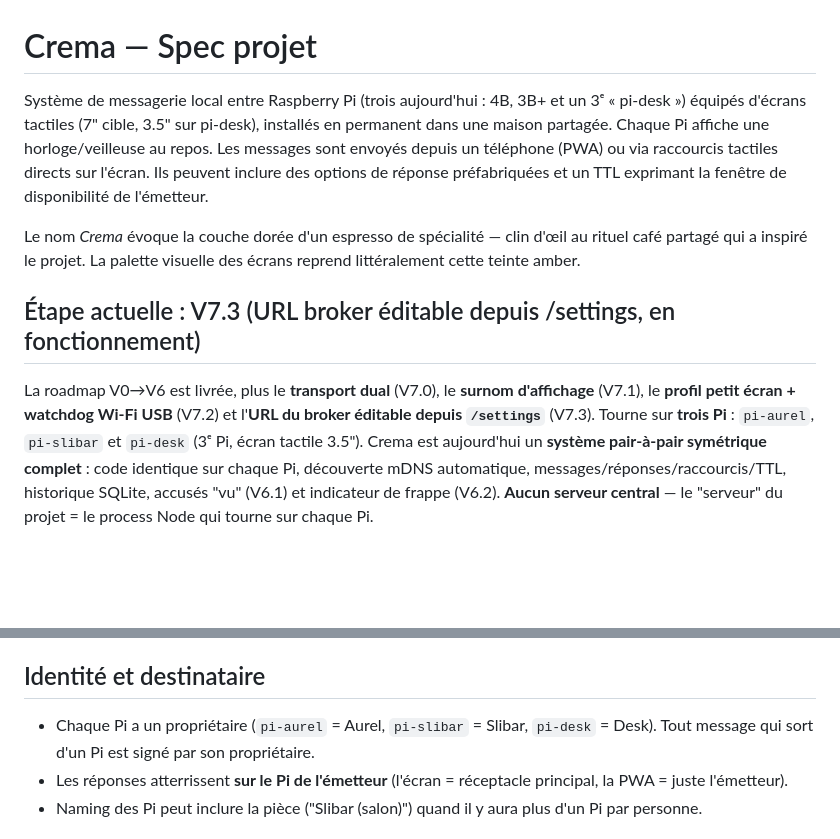
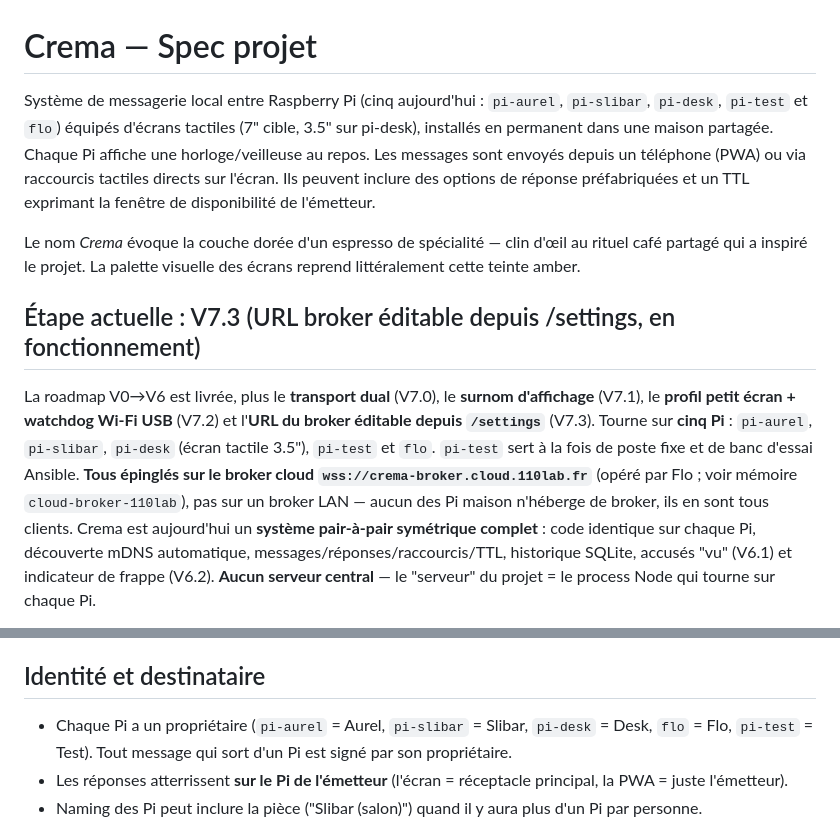
Before and after one commit to Aurel-Charles/crema, a Markdown page: CLAUDE.md, 2 parts joined by grey strips. Drawn GitHub-style; blank space fills up the shorter version.

Commit message:
docs: update fleet status (5 Pi, all pinned on 110lab cloud broker)
- Fleet grew from 3 to 5 Pi: add pi-test (CI test bench) and flo (Flo's Pi)
- All Pi now pinned on wss://crema-broker.cloud.110lab.fr (operated by Flo);
  none of the home Pi hosts a broker, they are all clients
- Sync owner list with fleet (Test, Flo)

```diff
--- a/CLAUDE.md
+++ b/CLAUDE.md
@@ -1,6 +1,6 @@
 # Crema — Spec projet
 
-Système de messagerie local entre Raspberry Pi (trois aujourd'hui : 4B, 3B+ et un 3ᵉ « pi-desk ») équipés d'écrans tactiles (7" cible, 3.5" sur pi-desk), installés en permanent dans une maison partagée. Chaque Pi affiche une horloge/veilleuse au repos. Les messages sont envoyés depuis un téléphone (PWA) ou via raccourcis tactiles directs sur l'écran. Ils peuvent inclure des options de réponse préfabriquées et un TTL exprimant la fenêtre de disponibilité de l'émetteur.
+Système de messagerie local entre Raspberry Pi (cinq aujourd'hui : `pi-aurel`, `pi-slibar`, `pi-desk`, `pi-test` et `flo`) équipés d'écrans tactiles (7" cible, 3.5" sur pi-desk), installés en permanent dans une maison partagée. Chaque Pi affiche une horloge/veilleuse au repos. Les messages sont envoyés depuis un téléphone (PWA) ou via raccourcis tactiles directs sur l'écran. Ils peuvent inclure des options de réponse préfabriquées et un TTL exprimant la fenêtre de disponibilité de l'émetteur.
 
 Le nom *Crema* évoque la couche dorée d'un espresso de spécialité — clin d'œil au rituel café partagé qui a inspiré le projet. La palette visuelle des écrans reprend littéralement cette teinte amber.
 
@@ -9,8 +9,12 @@ Le nom *Crema* évoque la couche dorée d'un espresso de spécialité — clin d
 La roadmap V0→V6 est livrée, plus le **transport dual** (V7.0), le **surnom
 d'affichage** (V7.1), le **profil petit écran + watchdog Wi-Fi USB** (V7.2) et
 l'**URL du broker éditable depuis `/settings`** (V7.3).
-Tourne sur **trois Pi** : `pi-aurel`, `pi-slibar` et `pi-desk` (3ᵉ Pi, écran
-tactile 3.5"). Crema est aujourd'hui un
+Tourne sur **cinq Pi** : `pi-aurel`, `pi-slibar`, `pi-desk` (écran tactile
+3.5"), `pi-test` et `flo`. `pi-test` sert à la fois de poste fixe et de banc
+d'essai Ansible. **Tous épinglés sur le broker cloud
+`wss://crema-broker.cloud.110lab.fr`** (opéré par Flo ; voir mémoire
+`cloud-broker-110lab`), pas sur un broker LAN — aucun des Pi maison n'héberge de
+broker, ils en sont tous clients. Crema est aujourd'hui un
 **système pair-à-pair symétrique complet** : code identique sur chaque Pi,
 découverte mDNS automatique, messages/réponses/raccourcis/TTL, historique
 SQLite, accusés "vu" (V6.1) et indicateur de frappe (V6.2). **Aucun serveur
@@ -180,7 +184,7 @@ Symétrique pair-à-pair : **code identique sur chaque Pi**. Chaque Pi expose sa
 
 ## Identité et destinataire
 
-- Chaque Pi a un propriétaire (`pi-aurel` = Aurel, `pi-slibar` = Slibar, `pi-desk` = Desk). Tout message qui sort d'un Pi est signé par son propriétaire.
+- Chaque Pi a un propriétaire (`pi-aurel` = Aurel, `pi-slibar` = Slibar, `pi-desk` = Desk, `flo` = Flo, `pi-test` = Test). Tout message qui sort d'un Pi est signé par son propriétaire.
 - Les réponses atterrissent **sur le Pi de l'émetteur** (l'écran = réceptacle principal, la PWA = juste l'émetteur).
 - Naming des Pi peut inclure la pièce ("Slibar (salon)") quand il y aura plus d'un Pi par personne.
 
```
